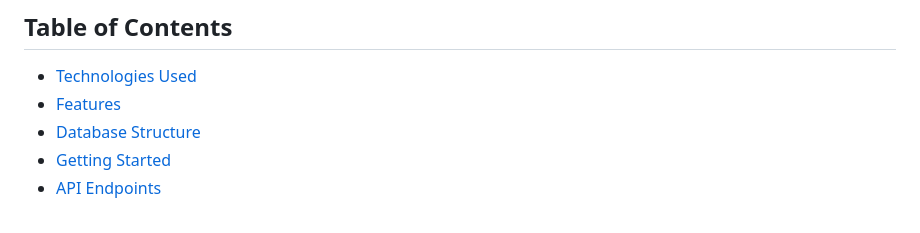
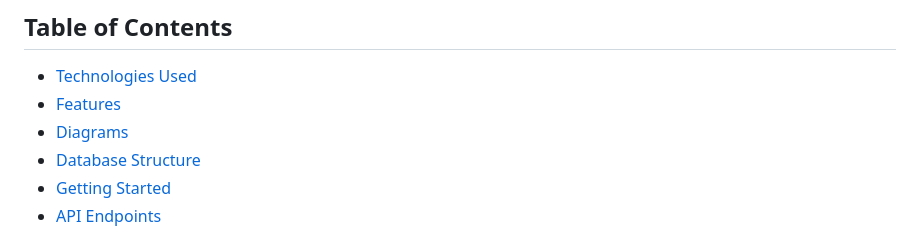
Before and after one commit to HARDIK2207/Healthify, a Markdown page: README.md, the part around the change printed below. Drawn GitHub-style.

```diff
--- a/README.md
+++ b/README.md
@@ -6,6 +6,7 @@ Healthify is a CRUD application built using the Go language and the Gofr framewo
 
 - [Technologies Used](#features)
 - [Features](#features)
+- [Diagrams](#diagrams)
 - [Database Structure](#features)
 - [Getting Started](#getting-started)
 - [API Endpoints](#api-endpoints)
```
Also changed, not shown: other parts of README.md (+6 -3 lines).
